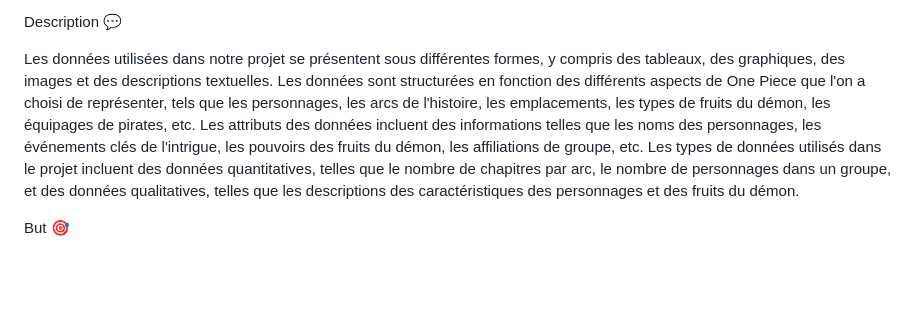
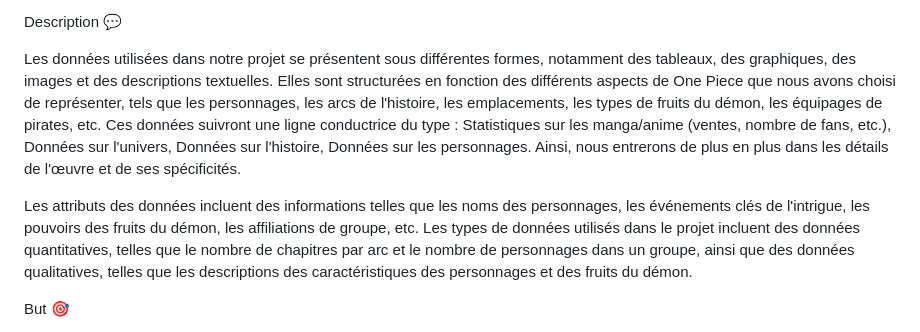
Before and after one commit to penber/VisualDon-Projet-One-Piece, a Markdown page: README.md, the part around the change. GitHub-like rendering; blank space fills up the shorter version.

Commit message:
Correction

```diff
--- a/README.md
+++ b/README.md
@@ -14,7 +14,9 @@ Les données utilisées dans notre projet de visualisation de données sur One P
 
 Description 💬
 
-Les données utilisées dans notre projet se présentent sous différentes formes, y compris des tableaux, des graphiques, des images et des descriptions textuelles. Les données sont structurées en fonction des différents aspects de One Piece que l'on a choisi de représenter, tels que les personnages, les arcs de l'histoire, les emplacements, les types de fruits du démon, les équipages de pirates, etc. Les attributs des données incluent des informations telles que les noms des personnages, les événements clés de l'intrigue, les pouvoirs des fruits du démon, les affiliations de groupe, etc. Les types de données utilisés dans le projet incluent des données quantitatives, telles que le nombre de chapitres par arc, le nombre de personnages dans un groupe, et des données qualitatives, telles que les descriptions des caractéristiques des personnages et des fruits du démon.
+Les données utilisées dans notre projet se présentent sous différentes formes, notamment des tableaux, des graphiques, des images et des descriptions textuelles. Elles sont structurées en fonction des différents aspects de One Piece que nous avons choisi de représenter, tels que les personnages, les arcs de l'histoire, les emplacements, les types de fruits du démon, les équipages de pirates, etc. Ces données suivront une ligne conductrice du type : Statistiques sur les manga/anime (ventes, nombre de fans, etc.), Données sur l'univers, Données sur l'histoire, Données sur les personnages. Ainsi, nous entrerons de plus en plus dans les détails de l'œuvre et de ses spécificités.
+
+Les attributs des données incluent des informations telles que les noms des personnages, les événements clés de l'intrigue, les pouvoirs des fruits du démon, les affiliations de groupe, etc. Les types de données utilisés dans le projet incluent des données quantitatives, telles que le nombre de chapitres par arc et le nombre de personnages dans un groupe, ainsi que des données qualitatives, telles que les descriptions des caractéristiques des personnages et des fruits du démon.
 
 
 But 🎯
```
